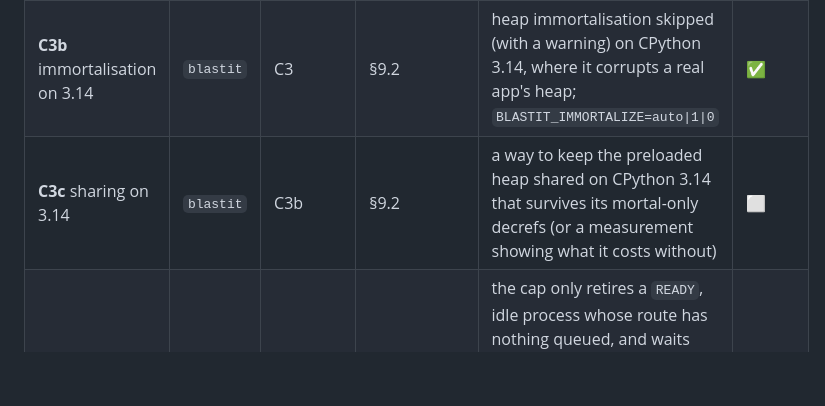
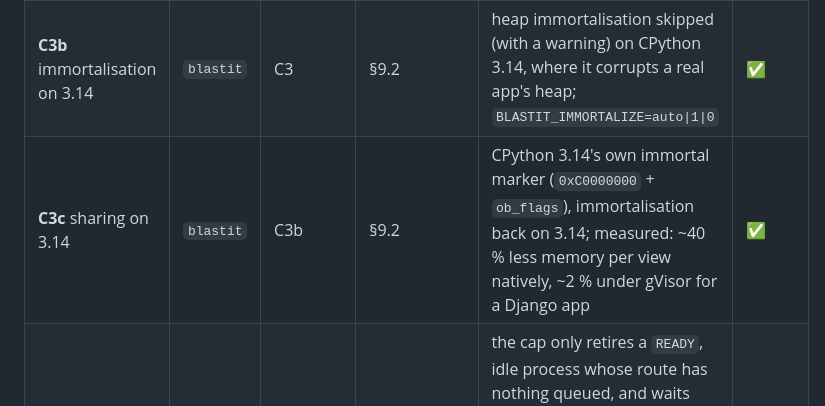
Before and after one commit to OffworldNexus/blastit, a Markdown page: ROADMAP.md, the part around the change. Drawn GitHub-style; blank space fills up the shorter version.

```diff
--- a/ROADMAP.md
+++ b/ROADMAP.md
@@ -61,7 +61,7 @@ CI grows with the code, never ahead of it:
 | **C2** e2e | `e2e/` | C1 | all | Docker-based end-to-end test in CI: a small Django app + PostgreSQL; routing, denials, logs, secret barrier (the spike's R5 scan, as a test) | ✅ |
 | **C3** memory | `blastit` | C1 | §8 sizing, §9.2 | heap immortalisation before fork, `BLASTIT_MAX_VIEW_PROCESSES` LRU cap, memory high-watermark retirement | ✅ |
 | **C3b** immortalisation on 3.14 | `blastit` | C3 | §9.2 | heap immortalisation skipped (with a warning) on CPython 3.14, where it corrupts a real app's heap; `BLASTIT_IMMORTALIZE=auto\|1\|0` | ✅ |
-| **C3c** sharing on 3.14 | `blastit` | C3b | §9.2 | a way to keep the preloaded heap shared on CPython 3.14 that survives its mortal-only decrefs (or a measurement showing what it costs without) | ⬜ |
+| **C3c** sharing on 3.14 | `blastit` | C3b | §9.2 | CPython 3.14's own immortal marker (`0xC0000000` + `ob_flags`), immortalisation back on 3.14; measured: ~40 % less memory per view natively, ~2 % under gVisor for a Django app | ✅ |
 | **C3d** no LRU livelock, measured per-view memory | `blastit` | C3 | §2.4, §8 sizing | the cap only retires a `READY`, idle process whose route has nothing queued, and waits otherwise; the derived cap uses the measured per-view cost, reported once per change as `process.cap`; above the high watermark a spawn needs an evictable victim, and a memory retire backs the route off | ✅ |
 | **C4** seccomp | `blastit` | C1 | §7.3 | per-role filters, `egress` grants | ✅ |
 | **C5** DO | — | C2 | §10, §11 | deploy the e2e app on App Platform; re-run the spike checks against the real binary; measure a real app's memory | ✅ |
```
Also changed, not shown: ARCHITECTURE.md (+34 -18 lines).
